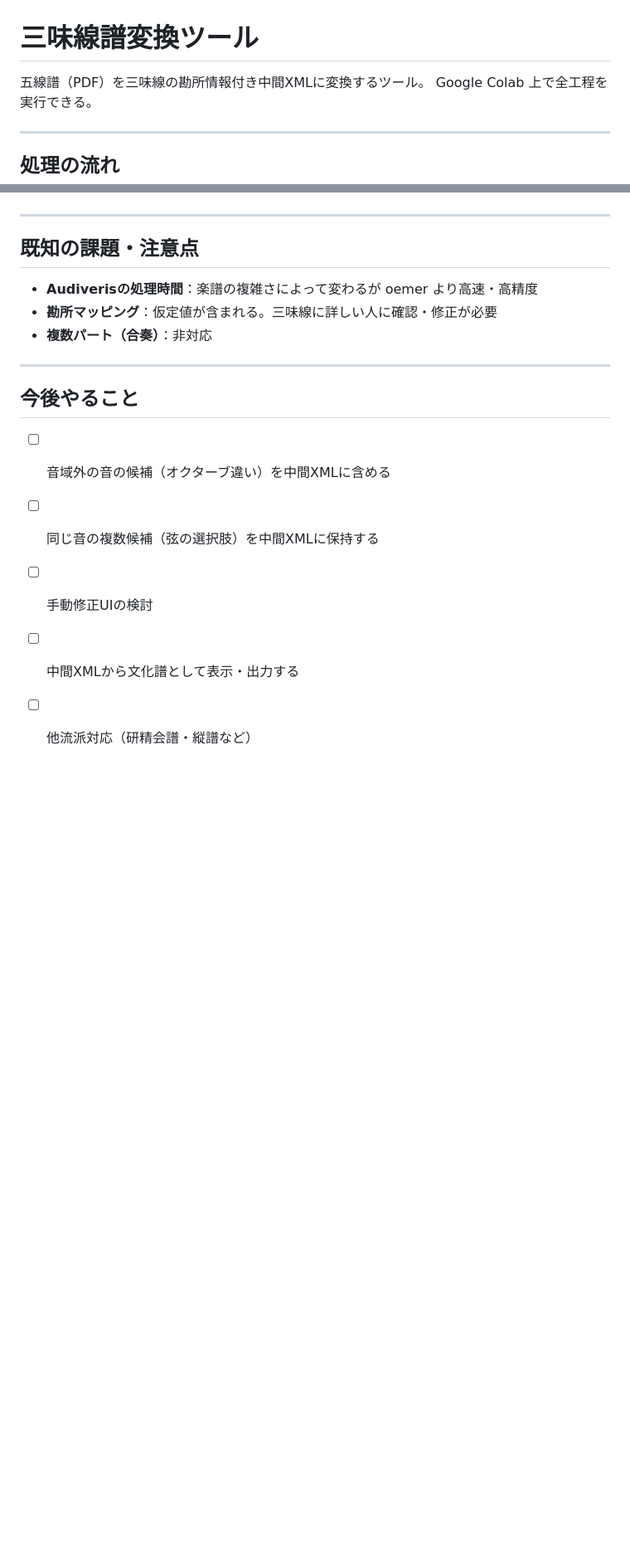
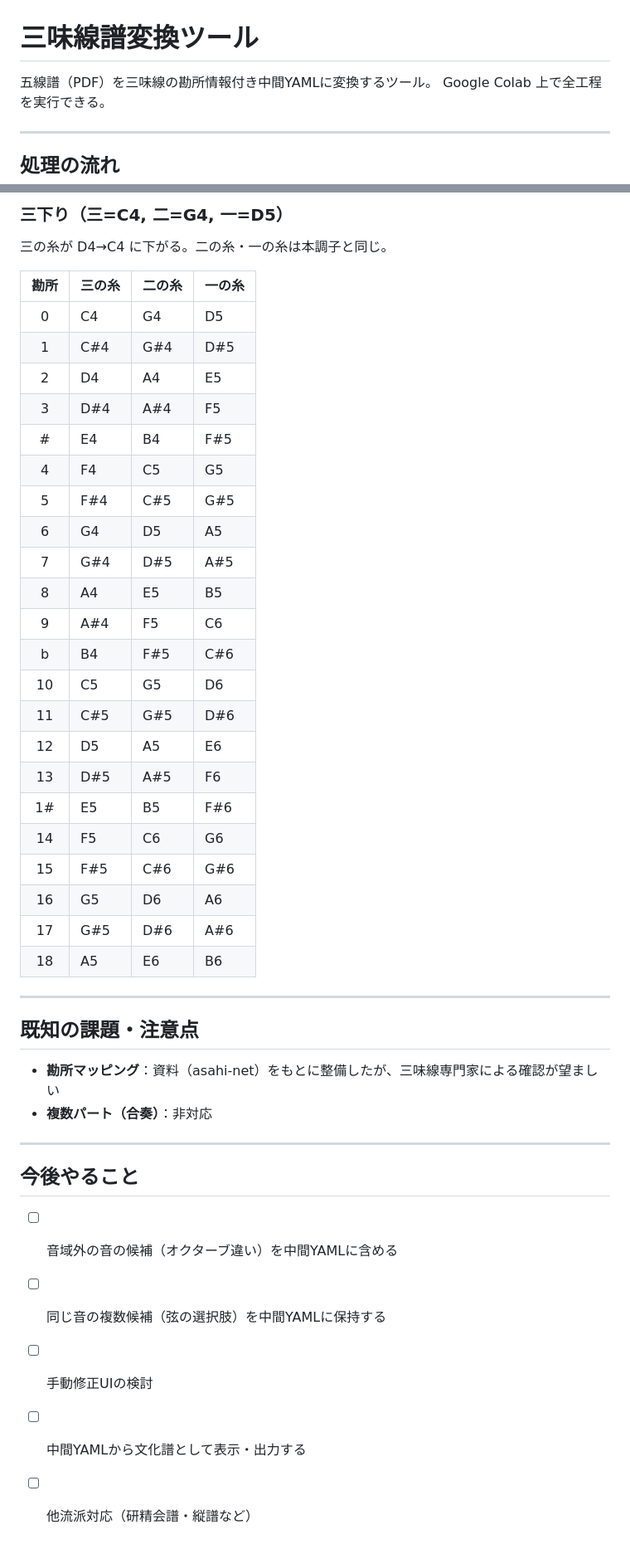
Before and after one commit to kamex120/shamisen-converter, a Markdown page: README.md, 2 parts joined by grey strips. Shown at 83% size. Rendered like a GitHub page; blank space fills up the shorter version.

```diff
--- a/README.md
+++ b/README.md
@@ -1,6 +1,6 @@
 # 三味線譜変換ツール
 
-五線譜（PDF）を三味線の勘所情報付き中間XMLに変換するツール。
+五線譜（PDF）を三味線の勘所情報付き中間YAMLに変換するツール。
 Google Colab 上で全工程を実行できる。
 
 ---
@@ -142,18 +179,45 @@ notes:
+### 三下り（三=C4, 二=G4, 一=D5）
+
+三の糸が D4→C4 に下がる。二の糸・一の糸は本調子と同じ。
+
+| 勘所 | 三の糸 | 二の糸 | 一の糸 |
+|:----:|--------|--------|--------|
+| 0    | C4     | G4     | D5     |
+| 1    | C#4    | G#4    | D#5    |
+| 2    | D4     | A4     | E5     |
+| 3    | D#4    | A#4    | F5     |
+| #    | E4     | B4     | F#5    |
+| 4    | F4     | C5     | G5     |
+| 5    | F#4    | C#5    | G#5    |
+| 6    | G4     | D5     | A5     |
+| 7    | G#4    | D#5    | A#5    |
+| 8    | A4     | E5     | B5     |
+| 9    | A#4    | F5     | C6     |
+| b    | B4     | F#5    | C#6    |
+| 10   | C5     | G5     | D6     |
+| 11   | C#5    | G#5    | D#6    |
+| 12   | D5     | A5     | E6     |
+| 13   | D#5    | A#5    | F6     |
+| 1#   | E5     | B5     | F#6    |
+| 14   | F5     | C6     | G6     |
+| 15   | F#5    | C#6    | G#6    |
+| 16   | G5     | D6     | A6     |
+| 17   | G#5    | D#6    | A#6    |
+| 18   | A5     | E6     | B6     |
 
 ---
 
 ## 既知の課題・注意点
 
-- **Audiverisの処理時間**：楽譜の複雑さによって変わるが oemer より高速・高精度
-- **勘所マッピング**：仮定値が含まれる。三味線に詳しい人に確認・修正が必要
+- **勘所マッピング**：資料（asahi-net）をもとに整備したが、三味線専門家による確認が望ましい
 - **複数パート（合奏）**：非対応
 
 ---
 
 ## 今後やること
 
-- [ ] 音域外の音の候補（オクターブ違い）を中間XMLに含める
-- [ ] 同じ音の複数候補（弦の選択肢）を中間XMLに保持する
+- [ ] 音域外の音の候補（オクターブ違い）を中間YAMLに含める
+- [ ] 同じ音の複数候補（弦の選択肢）を中間YAMLに保持する
 - [ ] 手動修正UIの検討
-- [ ] 中間XMLから文化譜として表示・出力する
+- [ ] 中間YAMLから文化譜として表示・出力する
 - [ ] 他流派対応（研精会譜・縦譜など）
```
Also changed, not shown: other parts of README.md (+72 -35 lines).
